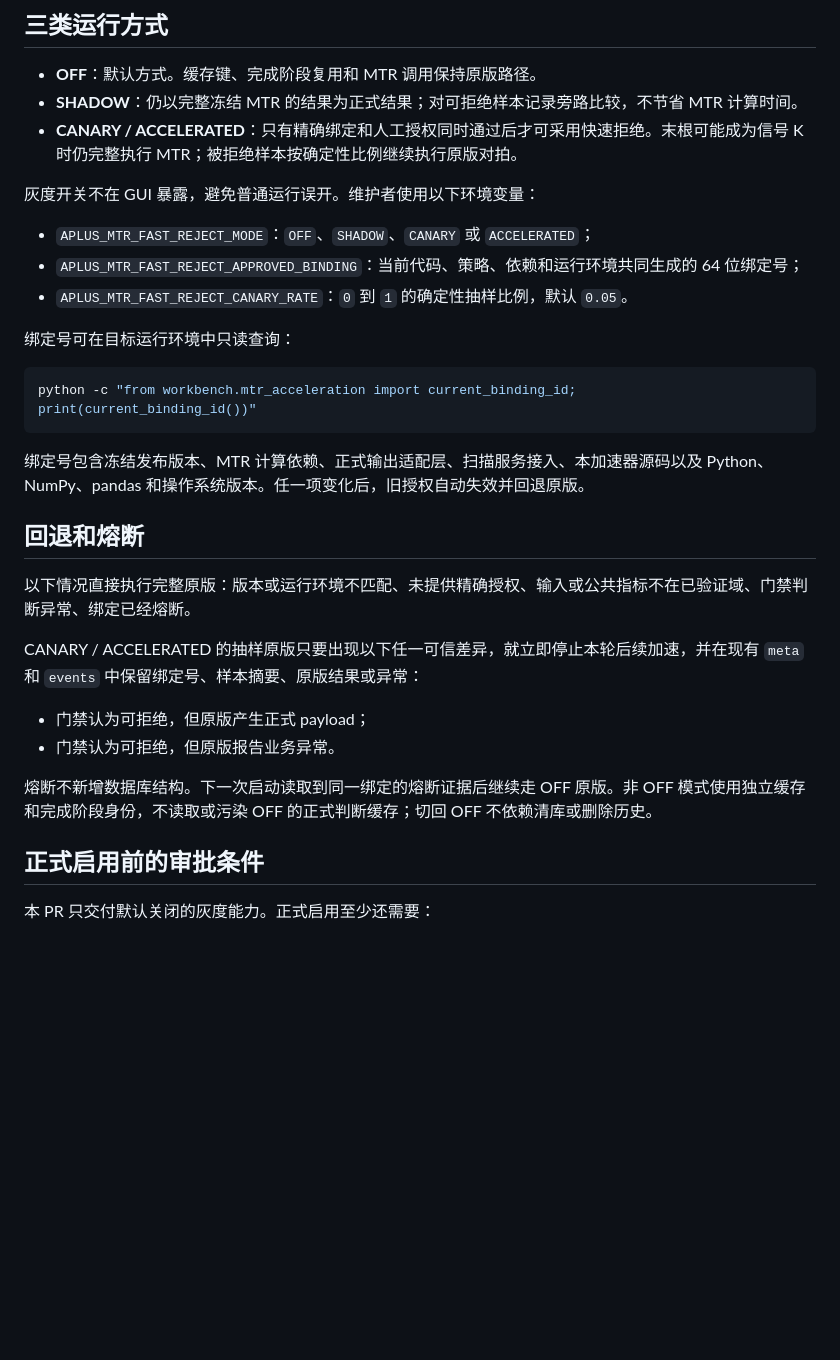
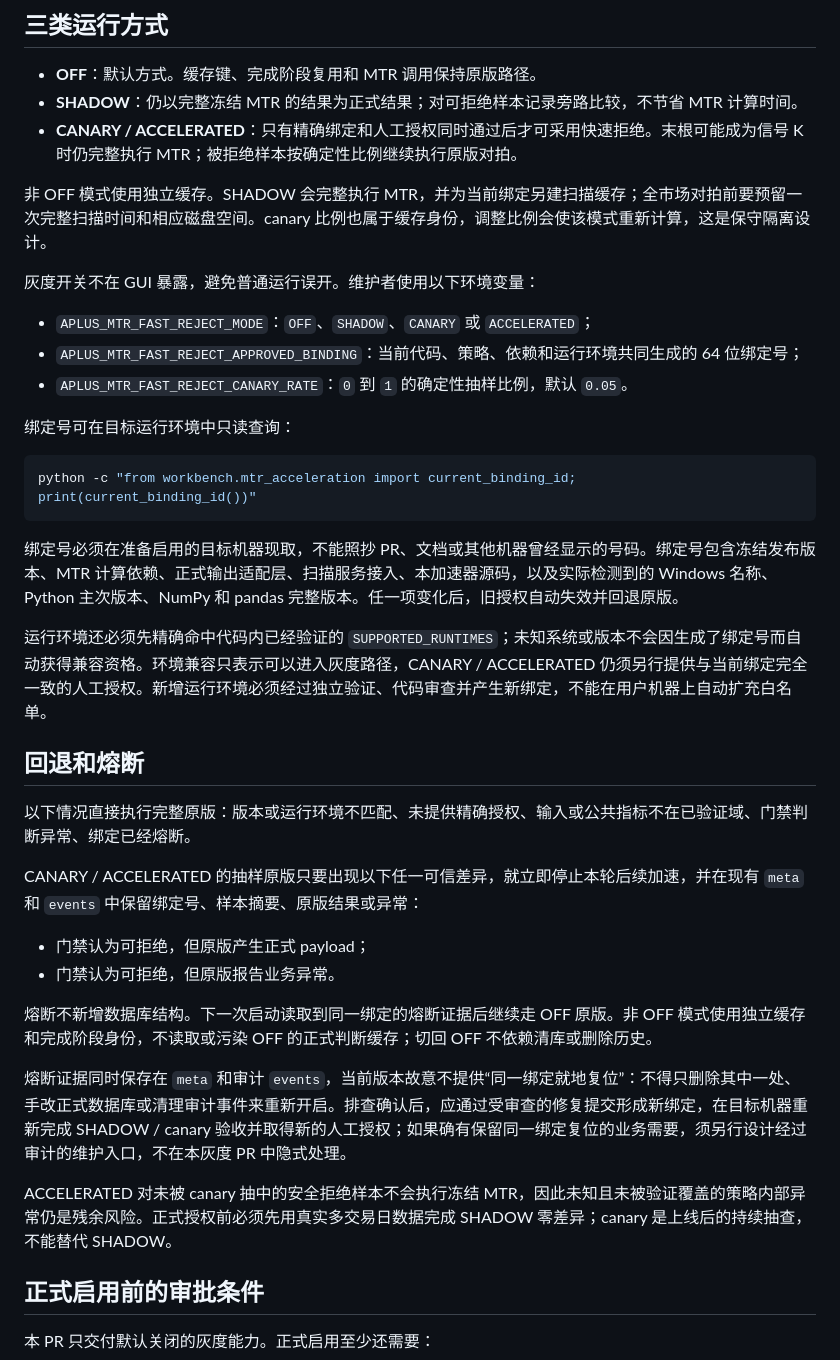
Before and after one commit to sysujonathan/Aplus, a Markdown page: docs/MTR快速拒绝灰度.md, the part around the change. GitHub-like rendering; blank space fills up the shorter version.

Commit message:
Aplus：补齐MTR灰度维护说明

````diff
--- a/docs/MTR快速拒绝灰度.md
+++ b/docs/MTR快速拒绝灰度.md
@@ -22,6 +22,8 @@
 - **SHADOW**：仍以完整冻结 MTR 的结果为正式结果；对可拒绝样本记录旁路比较，不节省 MTR 计算时间。
 - **CANARY / ACCELERATED**：只有精确绑定和人工授权同时通过后才可采用快速拒绝。末根可能成为信号 K 时仍完整执行 MTR；被拒绝样本按确定性比例继续执行原版对拍。
 
+非 OFF 模式使用独立缓存。SHADOW 会完整执行 MTR，并为当前绑定另建扫描缓存；全市场对拍前要预留一次完整扫描时间和相应磁盘空间。canary 比例也属于缓存身份，调整比例会使该模式重新计算，这是保守隔离设计。
+
 灰度开关不在 GUI 暴露，避免普通运行误开。维护者使用以下环境变量：
 
 - `APLUS_MTR_FAST_REJECT_MODE`：`OFF`、`SHADOW`、`CANARY` 或 `ACCELERATED`；
@@ -34,7 +36,9 @@
 python -c "from workbench.mtr_acceleration import current_binding_id; print(current_binding_id())"
 ```
 
-绑定号包含冻结发布版本、MTR 计算依赖、正式输出适配层、扫描服务接入、本加速器源码以及 Python、NumPy、pandas 和操作系统版本。任一项变化后，旧授权自动失效并回退原版。
+绑定号必须在准备启用的目标机器现取，不能照抄 PR、文档或其他机器曾经显示的号码。绑定号包含冻结发布版本、MTR 计算依赖、正式输出适配层、扫描服务接入、本加速器源码，以及实际检测到的 Windows 名称、Python 主次版本、NumPy 和 pandas 完整版本。任一项变化后，旧授权自动失效并回退原版。
+
+运行环境还必须先精确命中代码内已经验证的 `SUPPORTED_RUNTIMES`；未知系统或版本不会因生成了绑定号而自动获得兼容资格。环境兼容只表示可以进入灰度路径，CANARY / ACCELERATED 仍须另行提供与当前绑定完全一致的人工授权。新增运行环境必须经过独立验证、代码审查并产生新绑定，不能在用户机器上自动扩充白名单。
 
 ## 回退和熔断
 
@@ -47,6 +51,10 @@ CANARY / ACCELERATED 的抽样原版只要出现以下任一可信差异，就
 
 熔断不新增数据库结构。下一次启动读取到同一绑定的熔断证据后继续走 OFF 原版。非 OFF 模式使用独立缓存和完成阶段身份，不读取或污染 OFF 的正式判断缓存；切回 OFF 不依赖清库或删除历史。
 
+熔断证据同时保存在 `meta` 和审计 `events`，当前版本故意不提供“同一绑定就地复位”：不得只删除其中一处、手改正式数据库或清理审计事件来重新开启。排查确认后，应通过受审查的修复提交形成新绑定，在目标机器重新完成 SHADOW / canary 验收并取得新的人工授权；如果确有保留同一绑定复位的业务需要，须另行设计经过审计的维护入口，不在本灰度 PR 中隐式处理。
+
+ACCELERATED 对未被 canary 抽中的安全拒绝样本不会执行冻结 MTR，因此未知且未被验证覆盖的策略内部异常仍是残余风险。正式授权前必须先用真实多交易日数据完成 SHADOW 零差异；canary 是上线后的持续抽查，不能替代 SHADOW。
+
 ## 正式启用前的审批条件
 
 本 PR 只交付默认关闭的灰度能力。正式启用至少还需要：
````
Also changed, not shown: docs/模块测试地图.md (+1 -1 lines), docs/系统地图.md (+1 -0 lines).
